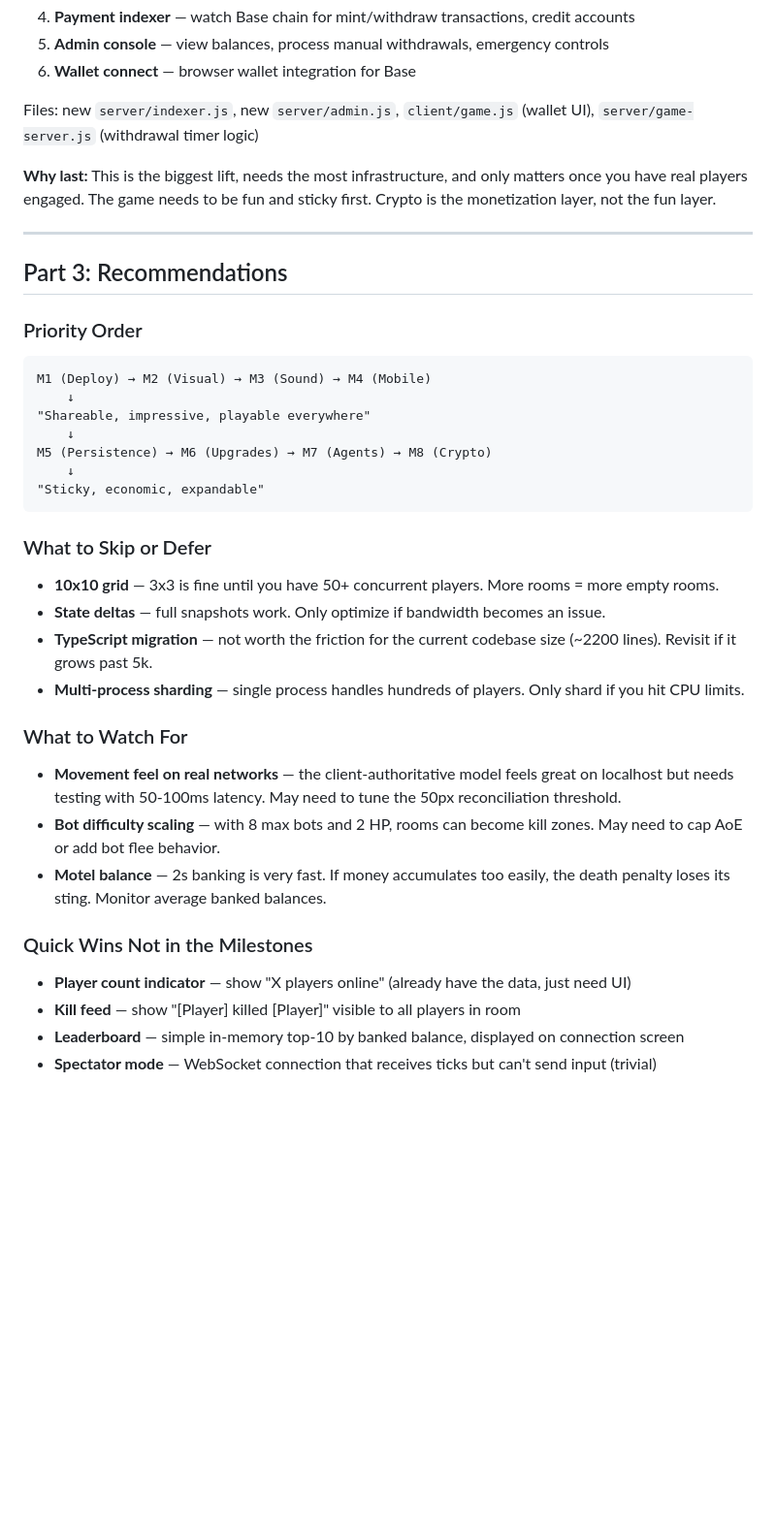
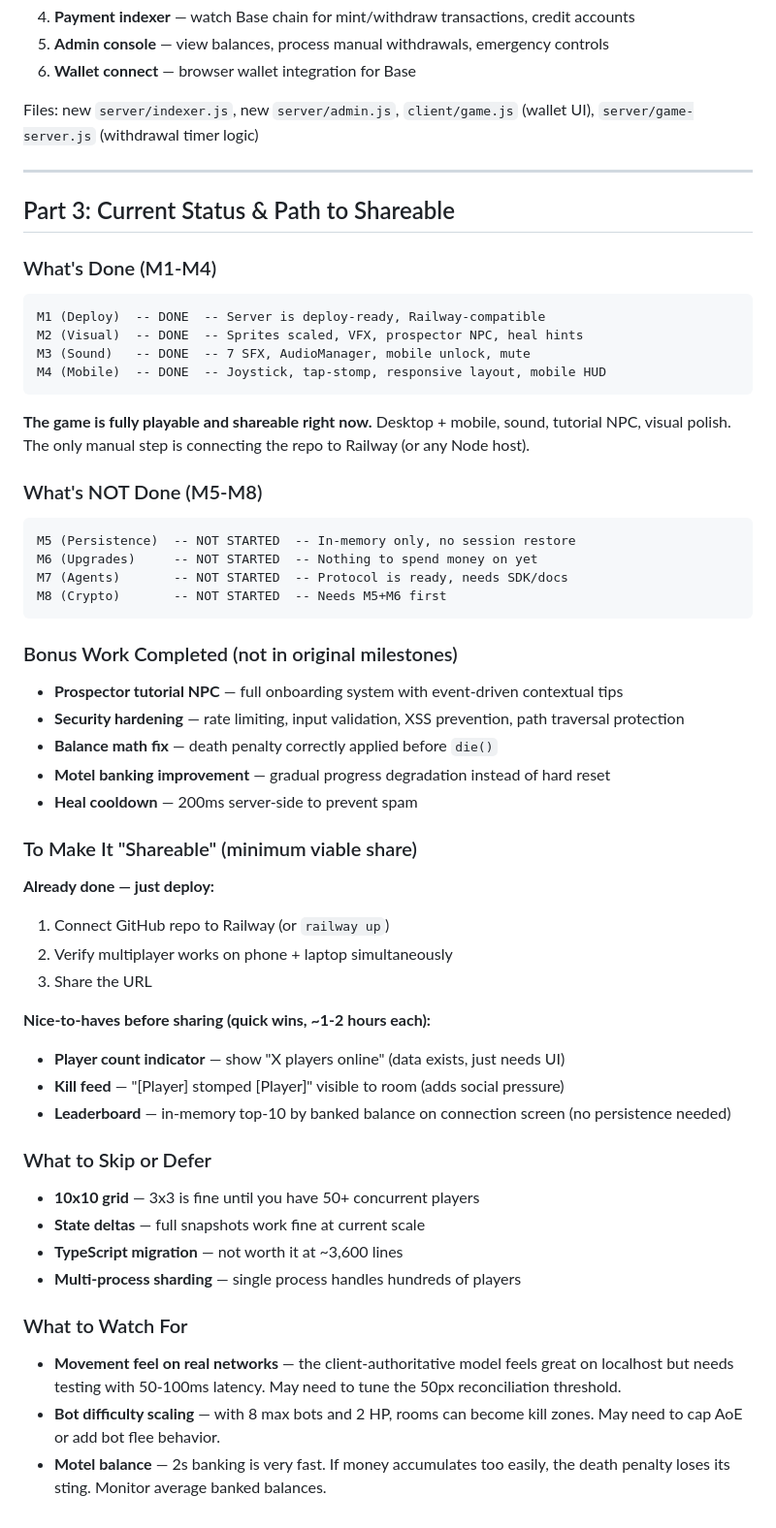
Before and after one commit to zherring/roach-survivor, a Markdown page: ARCHITECTURE-ROACH-GAME.md, the part around one of its changes. Shown at 97% size. Rendered like a GitHub page; blank space fills up the shorter version.

````diff
--- a/ARCHITECTURE-ROACH-GAME.md
+++ b/ARCHITECTURE-ROACH-GAME.md
@@ -243,36 +261,54 @@ What to build:
 
 Files: new `server/indexer.js`, new `server/admin.js`, `client/game.js` (wallet UI), `server/game-server.js` (withdrawal timer logic)
 
-**Why last:** This is the biggest lift, needs the most infrastructure, and only matters once you have real players engaged. The game needs to be fun and sticky first. Crypto is the monetization layer, not the fun layer.
-
 ---
 
-## Part 3: Recommendations
+## Part 3: Current Status & Path to Shareable
 
-### Priority Order
+### What's Done (M1-M4)
 ```
-M1 (Deploy) → M2 (Visual) → M3 (Sound) → M4 (Mobile)
-    ↓
-"Shareable, impressive, playable everywhere"
-    ↓
-M5 (Persistence) → M6 (Upgrades) → M7 (Agents) → M8 (Crypto)
-    ↓
-"Sticky, economic, expandable"
+M1 (Deploy)  -- DONE  -- Server is deploy-ready, Railway-compatible
+M2 (Visual)  -- DONE  -- Sprites scaled, VFX, prospector NPC, heal hints
+M3 (Sound)   -- DONE  -- 7 SFX, AudioManager, mobile unlock, mute
+M4 (Mobile)  -- DONE  -- Joystick, tap-stomp, responsive layout, mobile HUD
 ```
 
+**The game is fully playable and shareable right now.** Desktop + mobile, sound, tutorial NPC, visual polish. The only manual step is connecting the repo to Railway (or any Node host).
+
+### What's NOT Done (M5-M8)
+```
+M5 (Persistence)  -- NOT STARTED  -- In-memory only, no session restore
+M6 (Upgrades)     -- NOT STARTED  -- Nothing to spend money on yet
+M7 (Agents)       -- NOT STARTED  -- Protocol is ready, needs SDK/docs
+M8 (Crypto)       -- NOT STARTED  -- Needs M5+M6 first
+```
+
+### Bonus Work Completed (not in original milestones)
+- **Prospector tutorial NPC** — full onboarding system with event-driven contextual tips
+- **Security hardening** — rate limiting, input validation, XSS prevention, path traversal protection
+- **Balance math fix** — death penalty correctly applied before `die()`
+- **Motel banking improvement** — gradual progress degradation instead of hard reset
+- **Heal cooldown** — 200ms server-side to prevent spam
+
+### To Make It "Shareable" (minimum viable share)
+
+**Already done — just deploy:**
+1. Connect GitHub repo to Railway (or `railway up`)
+2. Verify multiplayer works on phone + laptop simultaneously
+3. Share the URL
+
+**Nice-to-haves before sharing (quick wins, ~1-2 hours each):**
+- **Player count indicator** — show "X players online" (data exists, just needs UI)
+- **Kill feed** — "[Player] stomped [Player]" visible to room (adds social pressure)
+- **Leaderboard** — in-memory top-10 by banked balance on connection screen (no persistence needed)
+
 ### What to Skip or Defer
-- **10x10 grid** — 3x3 is fine until you have 50+ concurrent players. More rooms = more empty rooms.
-- **State deltas** — full snapshots work. Only optimize if bandwidth becomes an issue.
-- **TypeScript migration** — not worth the friction for the current codebase size (~2200 lines). Revisit if it grows past 5k.
-- **Multi-process sharding** — single process handles hundreds of players. Only shard if you hit CPU limits.
+- **10x10 grid** — 3x3 is fine until you have 50+ concurrent players
+- **State deltas** — full snapshots work fine at current scale
+- **TypeScript migration** — not worth it at ~3,600 lines
+- **Multi-process sharding** — single process handles hundreds of players
 
 ### What to Watch For
 - **Movement feel on real networks** — the client-authoritative model feels great on localhost but needs testing with 50-100ms latency. May need to tune the 50px reconciliation threshold.
 - **Bot difficulty scaling** — with 8 max bots and 2 HP, rooms can become kill zones. May need to cap AoE or add bot flee behavior.
 - **Motel balance** — 2s banking is very fast. If money accumulates too easily, the death penalty loses its sting. Monitor average banked balances.
-
-### Quick Wins Not in the Milestones
-- **Player count indicator** — show "X players online" (already have the data, just need UI)
-- **Kill feed** — show "[Player] killed [Player]" visible to all players in room
-- **Leaderboard** — simple in-memory top-10 by banked balance, displayed on connection screen
-- **Spectator mode** — WebSocket connection that receives ticks but can't send input (trivial)
````
Also changed, not shown: other parts of ARCHITECTURE-ROACH-GAME.md (+98 -80 lines).
